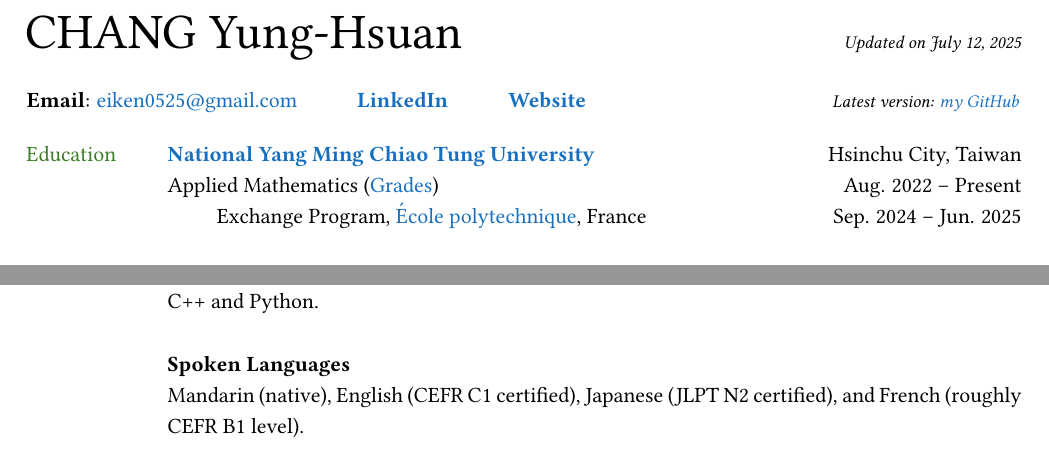
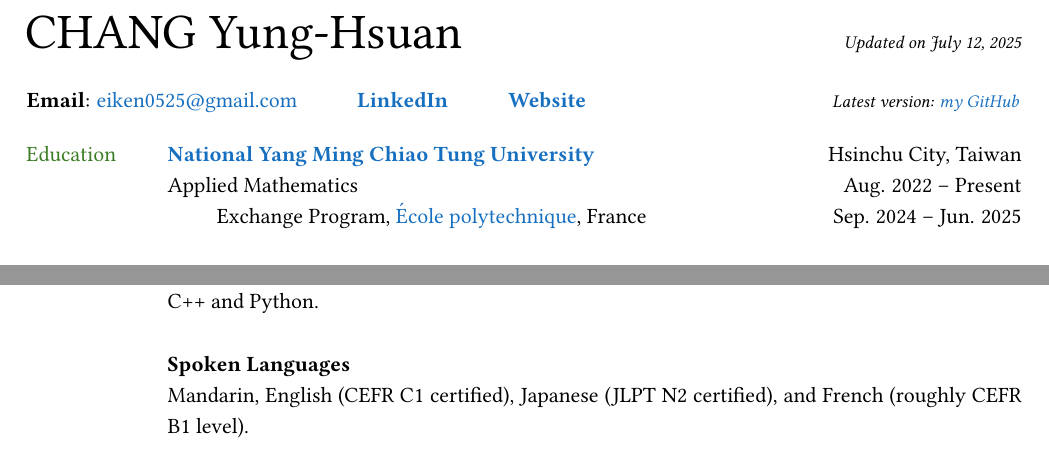
Before and after one commit to eiken59/CV, a LaTeX CV (eiken59_CV.tex): two parts of pages 1 and 3 of 3, joined at a grey line, cut so that both start at the same text. Compiled offline with pdfLaTeX.

Commit message:
Deleted grades in Education.

```diff
--- a/eiken59_CV.tex
+++ b/eiken59_CV.tex
@@ -69,7 +69,9 @@
 
         \textcolor{OliveGreen}{Education}
         & \href{https://www.nycu.edu.tw/nycu/en/index}{\textbf{National Yang Ming Chiao Tung University}} \hfill Hsinchu City, Taiwan \\
-        & Applied Mathematics (\href{https://docs.google.com/spreadsheets/d/1hz9FwNdFio4EajAw5VN3lpa6QyxIE2GJ6FpHmMoSaaQ/edit?usp=sharing}{Grades}) \hfill Aug. 2022 -- Present \\
+        & Applied Mathematics
+            % (\href{https://docs.google.com/spreadsheets/d/1hz9FwNdFio4EajAw5VN3lpa6QyxIE2GJ6FpHmMoSaaQ/edit?usp=sharing}{Grades})
+            \hfill Aug. 2022 -- Present \\
         & \qquad \  Exchange Program, \href{https://www.polytechnique.edu}{\'Ecole polytechnique}, France \hfill Sep. 2024 -- Jun. 2025 \\
         & \\
 
@@ -170,7 +172,7 @@
         & \\
 
         & \textbf{Spoken Languages} \\
-        & Mandarin (native), English (CEFR C1 certified), Japanese (JLPT N2 certified), and French (roughly CEFR B1 level).\\
+        & Mandarin, English (CEFR C1 certified), Japanese (JLPT N2 certified), and French (roughly CEFR B1 level).\\
         & \\
 
         % --- Section: Hobbies ---
```
Also changed, not shown: eiken59_CV.pdf.
